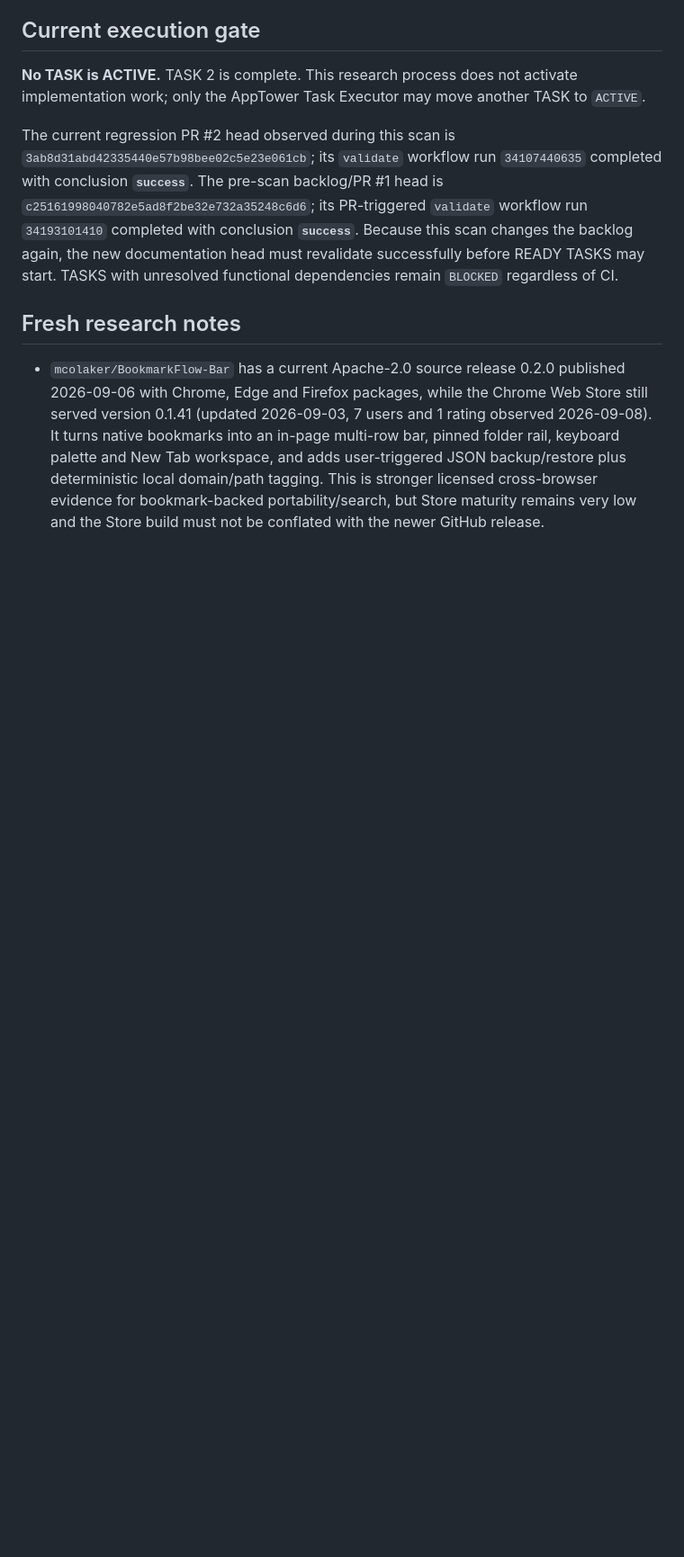
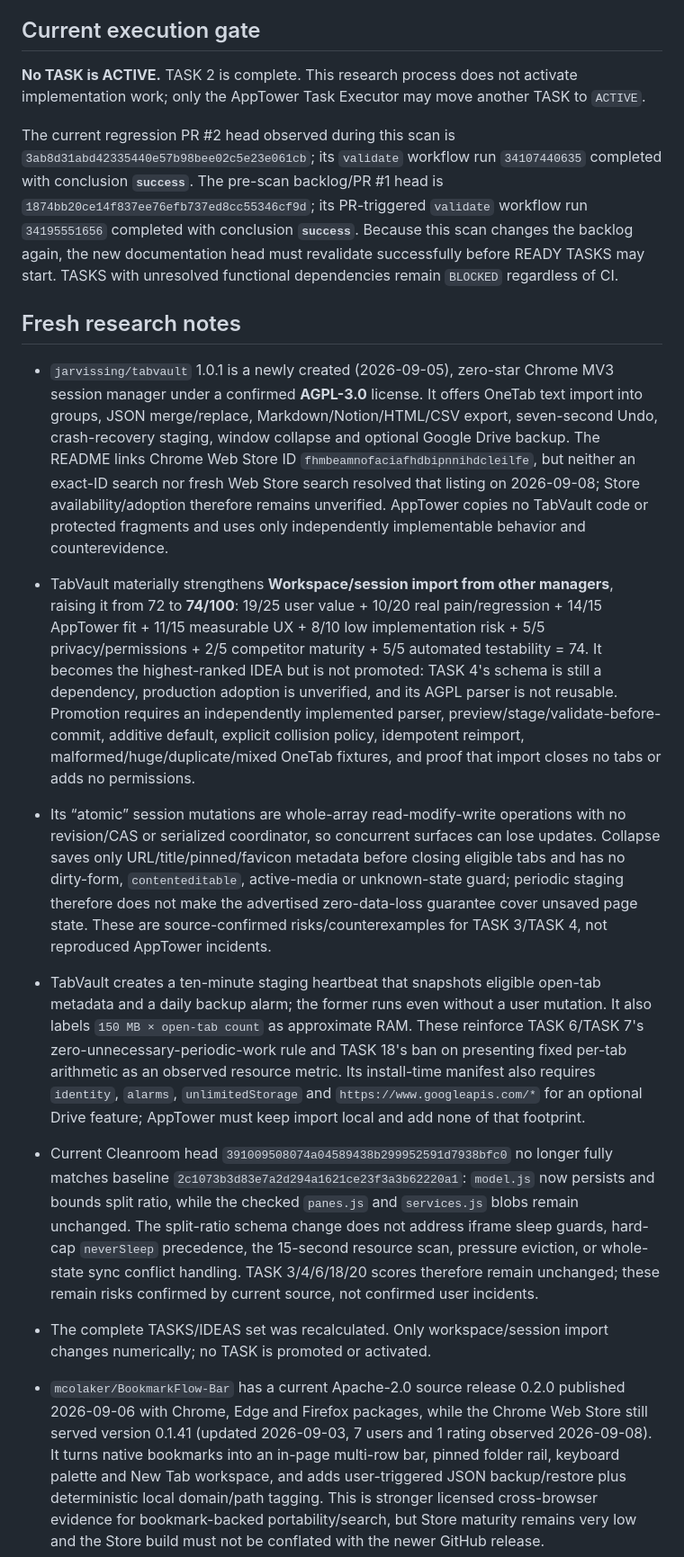
Before and after one commit to Stolyarovmn/AppTower, a Markdown page: docs/11_BACKLOG.md, the part around one of its changes. Shown at 90% size. GitHub-like rendering; blank space fills up the shorter version.

Commit message:
docs(backlog): rescore workspace import evidence

```diff
--- a/docs/11_BACKLOG.md
+++ b/docs/11_BACKLOG.md
@@ -16,9 +16,16 @@ Last competitor scan: 2026-09-08.
 
 **No TASK is ACTIVE.** TASK 2 is complete. This research process does not activate implementation work; only the AppTower Task Executor may move another TASK to `ACTIVE`.
 
-The current regression PR #2 head observed during this scan is `3ab8d31abd42335440e57b98bee02c5e23e061cb`; its `validate` workflow run `34107440635` completed with conclusion **`success`**. The pre-scan backlog/PR #1 head is `c25161998040782e5ad8f2be32e732a35248c6d6`; its PR-triggered `validate` workflow run `34193101410` completed with conclusion **`success`**. Because this scan changes the backlog again, the new documentation head must revalidate successfully before READY TASKS may start. TASKS with unresolved functional dependencies remain `BLOCKED` regardless of CI.
+The current regression PR #2 head observed during this scan is `3ab8d31abd42335440e57b98bee02c5e23e061cb`; its `validate` workflow run `34107440635` completed with conclusion **`success`**. The pre-scan backlog/PR #1 head is `1874bb20ce14f837ee76efb737ed8cc55346cf9d`; its PR-triggered `validate` workflow run `34195551656` completed with conclusion **`success`**. Because this scan changes the backlog again, the new documentation head must revalidate successfully before READY TASKS may start. TASKS with unresolved functional dependencies remain `BLOCKED` regardless of CI.
 
 ## Fresh research notes
+
+- `jarvissing/tabvault` 1.0.1 is a newly created (2026-09-05), zero-star Chrome MV3 session manager under a confirmed **AGPL-3.0** license. It offers OneTab text import into groups, JSON merge/replace, Markdown/Notion/HTML/CSV export, seven-second Undo, crash-recovery staging, window collapse and optional Google Drive backup. The README links Chrome Web Store ID `fhmbeamnofaciafhdbipnnihdcleilfe`, but neither an exact-ID search nor fresh Web Store search resolved that listing on 2026-09-08; Store availability/adoption therefore remains unverified. AppTower copies no TabVault code or protected fragments and uses only independently implementable behavior and counterevidence.
+- TabVault materially strengthens **Workspace/session import from other managers**, raising it from 72 to **74/100**: 19/25 user value + 10/20 real pain/regression + 14/15 AppTower fit + 11/15 measurable UX + 8/10 low implementation risk + 5/5 privacy/permissions + 2/5 competitor maturity + 5/5 automated testability = 74. It becomes the highest-ranked IDEA but is not promoted: TASK 4's schema is still a dependency, production adoption is unverified, and its AGPL parser is not reusable. Promotion requires an independently implemented parser, preview/stage/validate-before-commit, additive default, explicit collision policy, idempotent reimport, malformed/huge/duplicate/mixed OneTab fixtures, and proof that import closes no tabs or adds no permissions.
+- Its “atomic” session mutations are whole-array read-modify-write operations with no revision/CAS or serialized coordinator, so concurrent surfaces can lose updates. Collapse saves only URL/title/pinned/favicon metadata before closing eligible tabs and has no dirty-form, `contenteditable`, active-media or unknown-state guard; periodic staging therefore does not make the advertised zero-data-loss guarantee cover unsaved page state. These are source-confirmed risks/counterexamples for TASK 3/TASK 4, not reproduced AppTower incidents.
+- TabVault creates a ten-minute staging heartbeat that snapshots eligible open-tab metadata and a daily backup alarm; the former runs even without a user mutation. It also labels `150 MB × open-tab count` as approximate RAM. These reinforce TASK 6/TASK 7's zero-unnecessary-periodic-work rule and TASK 18's ban on presenting fixed per-tab arithmetic as an observed resource metric. Its install-time manifest also requires `identity`, `alarms`, `unlimitedStorage` and `https://www.googleapis.com/*` for an optional Drive feature; AppTower must keep import local and add none of that footprint.
+- Current Cleanroom head `391009508074a04589438b299952591d7938bfc0` no longer fully matches baseline `2c1073b3d83e7a2d294a1621ce23f3a3b62220a1`: `model.js` now persists and bounds split ratio, while the checked `panes.js` and `services.js` blobs remain unchanged. The split-ratio schema change does not address iframe sleep guards, hard-cap `neverSleep` precedence, the 15-second resource scan, pressure eviction, or whole-state sync conflict handling. TASK 3/4/6/18/20 scores therefore remain unchanged; these remain risks confirmed by current source, not confirmed user incidents.
+- The complete TASKS/IDEAS set was recalculated. Only workspace/session import changes numerically; no TASK is promoted or activated.
 
 - `mcolaker/BookmarkFlow-Bar` has a current Apache-2.0 source release 0.2.0 published 2026-09-06 with Chrome, Edge and Firefox packages, while the Chrome Web Store still served version 0.1.41 (updated 2026-09-03, 7 users and 1 rating observed 2026-09-08). It turns native bookmarks into an in-page multi-row bar, pinned folder rail, keyboard palette and New Tab workspace, and adds user-triggered JSON backup/restore plus deterministic local domain/path tagging. This is stronger licensed cross-browser evidence for bookmark-backed portability/search, but Store maturity remains very low and the Store build must not be conflated with the newer GitHub release.
 - BookmarkFlow's restore is additive: it creates a dated folder and recreates bookmark nodes rather than deleting existing bookmarks. However, it writes backed-up folder-color, tag and pinned-folder maps before recreation while those maps are keyed by the original browser bookmark IDs; recreated nodes receive new IDs and no old→new remap is built. Thus “safe merge” avoids destructive replacement but does not prove metadata-preserving round trip. The implementation also lacks a dedicated backup/import runtime test in the observed contract suite. AppTower's portable format must use stable exported identities or deterministically remap every reference, stage and validate before commit, preserve the original state on failure, and test duplicate/import/reimport/cross-profile cases.
```
Also changed, not shown: other parts of docs/11_BACKLOG.md (+10 -10 lines).
